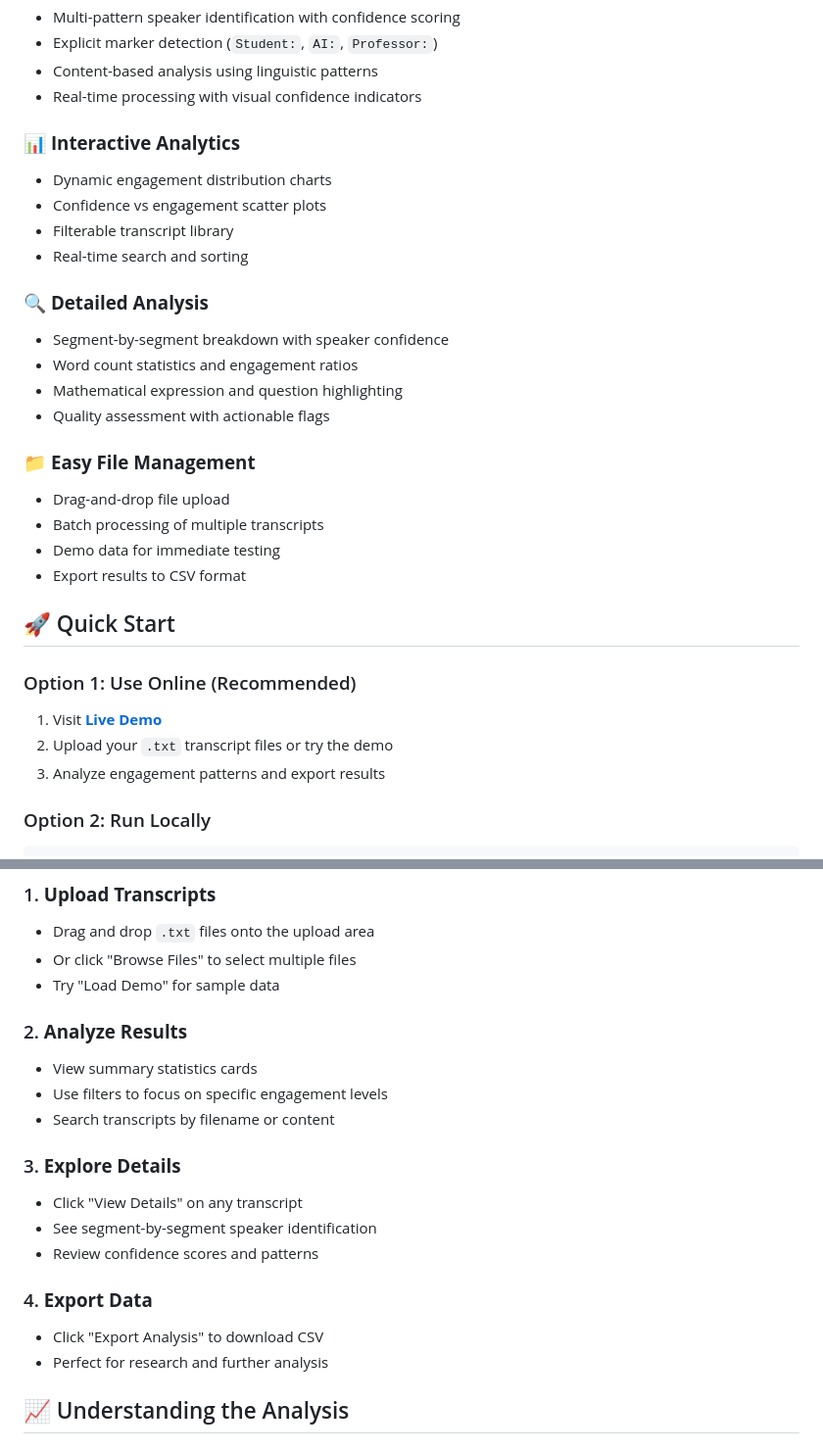
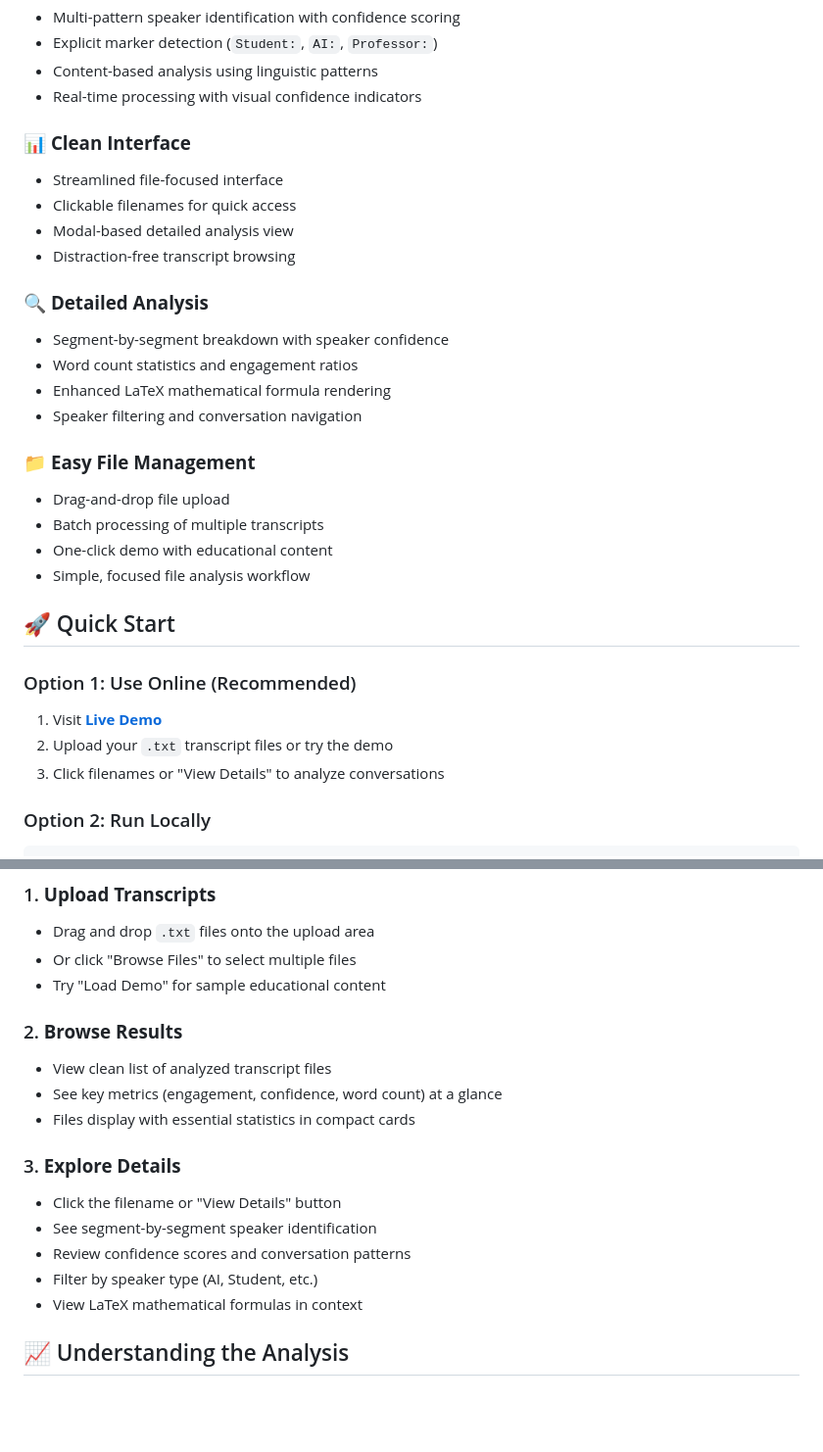
Before and after one commit to jmcpheron/who-said-that, a Markdown page: README.md, 2 parts joined by grey strips. Shown at 98% size. GitHub-like rendering; blank space fills up the shorter version.

````diff
--- a/README.md
+++ b/README.md
@@ -13,30 +13,30 @@
 - Content-based analysis using linguistic patterns
 - Real-time processing with visual confidence indicators
 
-### 📊 **Interactive Analytics**
-- Dynamic engagement distribution charts
-- Confidence vs engagement scatter plots
-- Filterable transcript library
-- Real-time search and sorting
+### 📊 **Clean Interface**
+- Streamlined file-focused interface
+- Clickable filenames for quick access
+- Modal-based detailed analysis view
+- Distraction-free transcript browsing
 
 ### 🔍 **Detailed Analysis**
 - Segment-by-segment breakdown with speaker confidence
 - Word count statistics and engagement ratios
-- Mathematical expression and question highlighting
-- Quality assessment with actionable flags
+- Enhanced LaTeX mathematical formula rendering
+- Speaker filtering and conversation navigation
 
 ### 📁 **Easy File Management**
 - Drag-and-drop file upload
 - Batch processing of multiple transcripts
-- Demo data for immediate testing
-- Export results to CSV format
+- One-click demo with educational content
+- Simple, focused file analysis workflow
 
 ## 🚀 Quick Start
 
 ### Option 1: Use Online (Recommended)
 1. Visit [**Live Demo**](https://jmcpheron.github.io/who-said-that)
 2. Upload your `.txt` transcript files or try the demo
-3. Analyze engagement patterns and export results
+3. Click filenames or "View Details" to analyze conversations
 
 ### Option 2: Run Locally
 ```bash
@@ -50,21 +50,19 @@ cd who-said-that
 ### 1. **Upload Transcripts**
 - Drag and drop `.txt` files onto the upload area
 - Or click "Browse Files" to select multiple files
-- Try "Load Demo" for sample data
+- Try "Load Demo" for sample educational content
 
-### 2. **Analyze Results**
-- View summary statistics cards
-- Use filters to focus on specific engagement levels
-- Search transcripts by filename or content
+### 2. **Browse Results**
+- View clean list of analyzed transcript files
+- See key metrics (engagement, confidence, word count) at a glance
+- Files display with essential statistics in compact cards
 
 ### 3. **Explore Details**
-- Click "View Details" on any transcript
+- Click the filename or "View Details" button
 - See segment-by-segment speaker identification
-- Review confidence scores and patterns
-
-### 4. **Export Data**
-- Click "Export Analysis" to download CSV
-- Perfect for research and further analysis
+- Review confidence scores and conversation patterns
+- Filter by speaker type (AI, Student, etc.)
+- View LaTeX mathematical formulas in context
 
 ## 📈 Understanding the Analysis
 
````
Also changed, not shown: other parts of README.md (+18 -19 lines).
